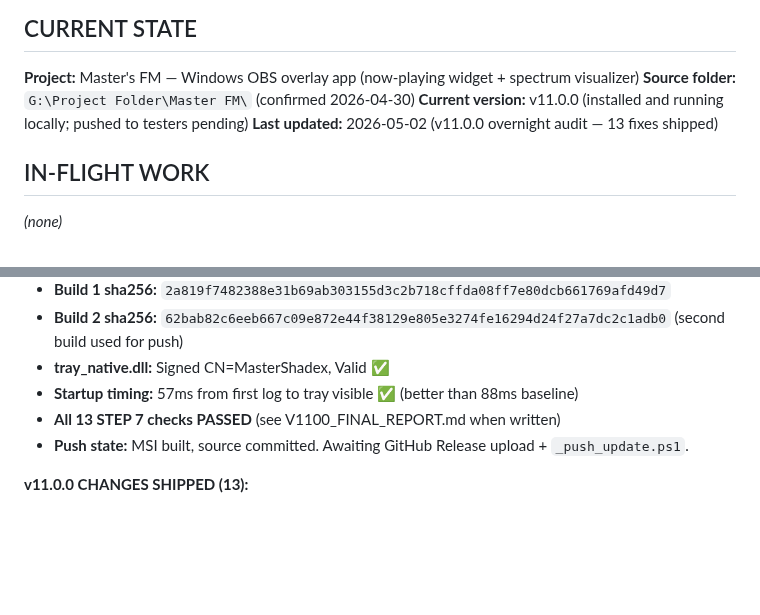
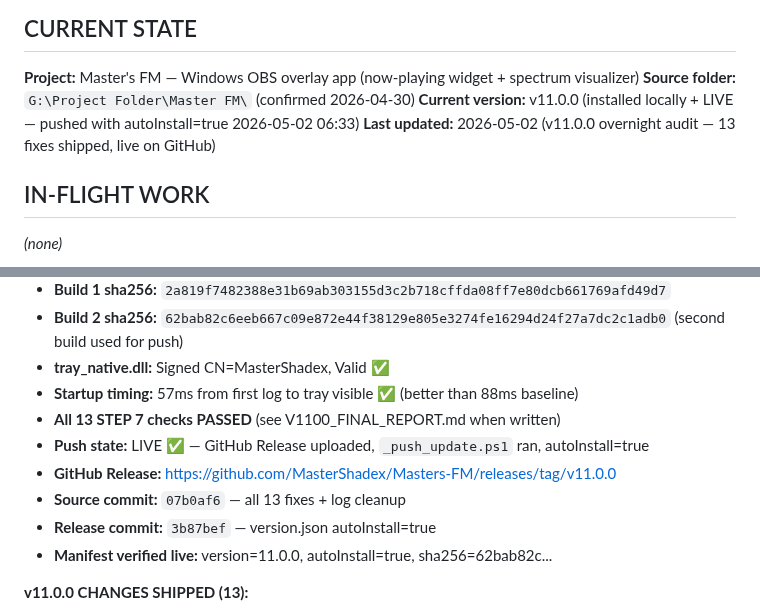
Before and after one commit to MasterShadex/Masters-FM, a Markdown page: md/memory.md, 2 parts joined by grey strips. GitHub-like rendering; blank space fills up the shorter version.

Commit message:
v11.0.0: update memory.md with push confirmation

```diff
--- a/md/memory.md
+++ b/md/memory.md
@@ -9,8 +9,8 @@ The user is your editor, not your co-author here. Keep it factual, scannable, an
 
 **Project:** Master's FM — Windows OBS overlay app (now-playing widget + spectrum visualizer)
 **Source folder:** `G:\Project Folder\Master FM\` (confirmed 2026-04-30)
-**Current version:** v11.0.0 (installed and running locally; pushed to testers pending)
-**Last updated:** 2026-05-02 (v11.0.0 overnight audit — 13 fixes shipped)
+**Current version:** v11.0.0 (installed locally + LIVE — pushed with autoInstall=true 2026-05-02 06:33)
+**Last updated:** 2026-05-02 (v11.0.0 overnight audit — 13 fixes shipped, live on GitHub)
 
 ## IN-FLIGHT WORK
 
@@ -101,7 +101,11 @@ See `hard_constraints.md` for the full list. Key ones:
 - **tray_native.dll:** Signed CN=MasterShadex, Valid ✅
 - **Startup timing:** 57ms from first log to tray visible ✅ (better than 88ms baseline)
 - **All 13 STEP 7 checks PASSED** (see V1100_FINAL_REPORT.md when written)
-- **Push state:** MSI built, source committed. Awaiting GitHub Release upload + `_push_update.ps1`.
+- **Push state:** LIVE ✅ — GitHub Release uploaded, `_push_update.ps1` ran, autoInstall=true
+- **GitHub Release:** https://github.com/MasterShadex/Masters-FM/releases/tag/v11.0.0
+- **Source commit:** `07b0af6` — all 13 fixes + log cleanup
+- **Release commit:** `3b87bef` — version.json autoInstall=true
+- **Manifest verified live:** version=11.0.0, autoInstall=true, sha256=62bab82c...
 
 **v11.0.0 CHANGES SHIPPED (13):**
 1. P1-A1 `_smtcArtCache` LRU cap — `Write-SMTCArtCacheEntry` helper, 200-entry eviction queue prevents GB-scale art accumulation
```
